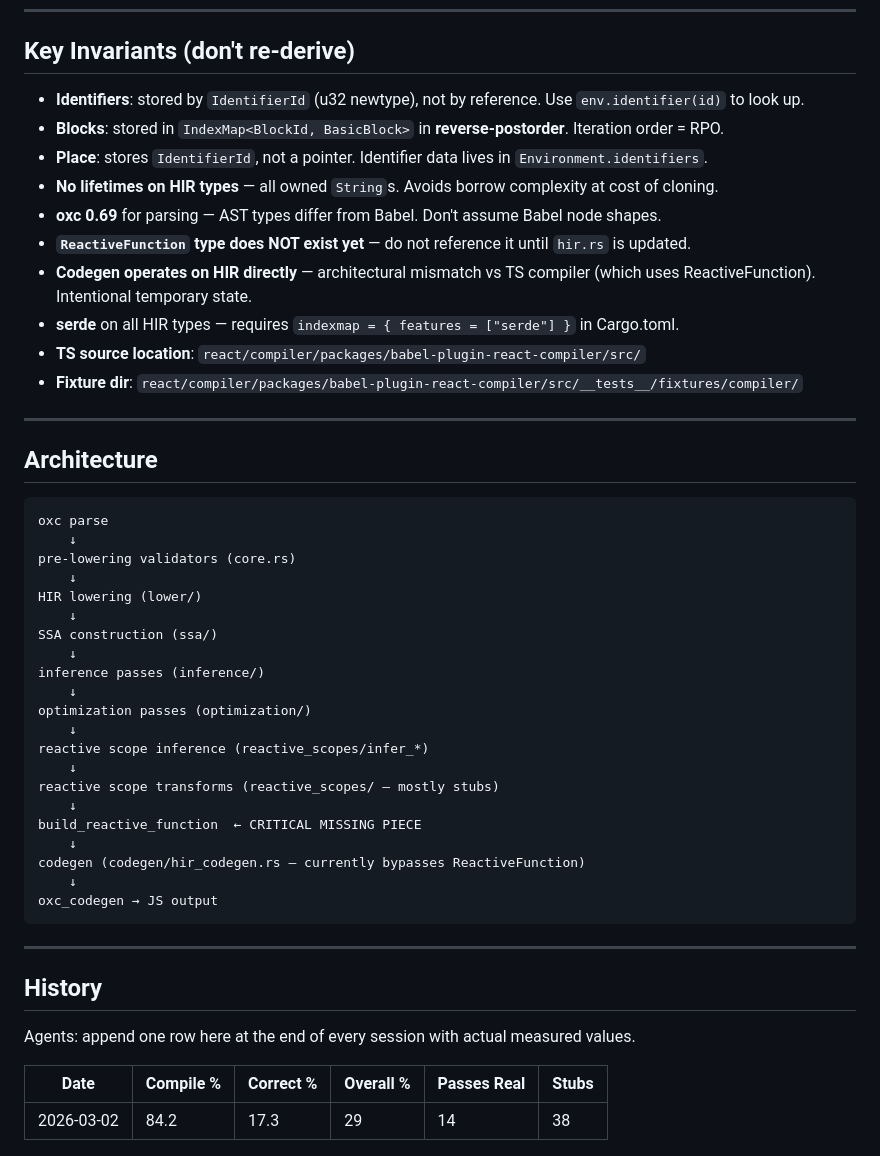
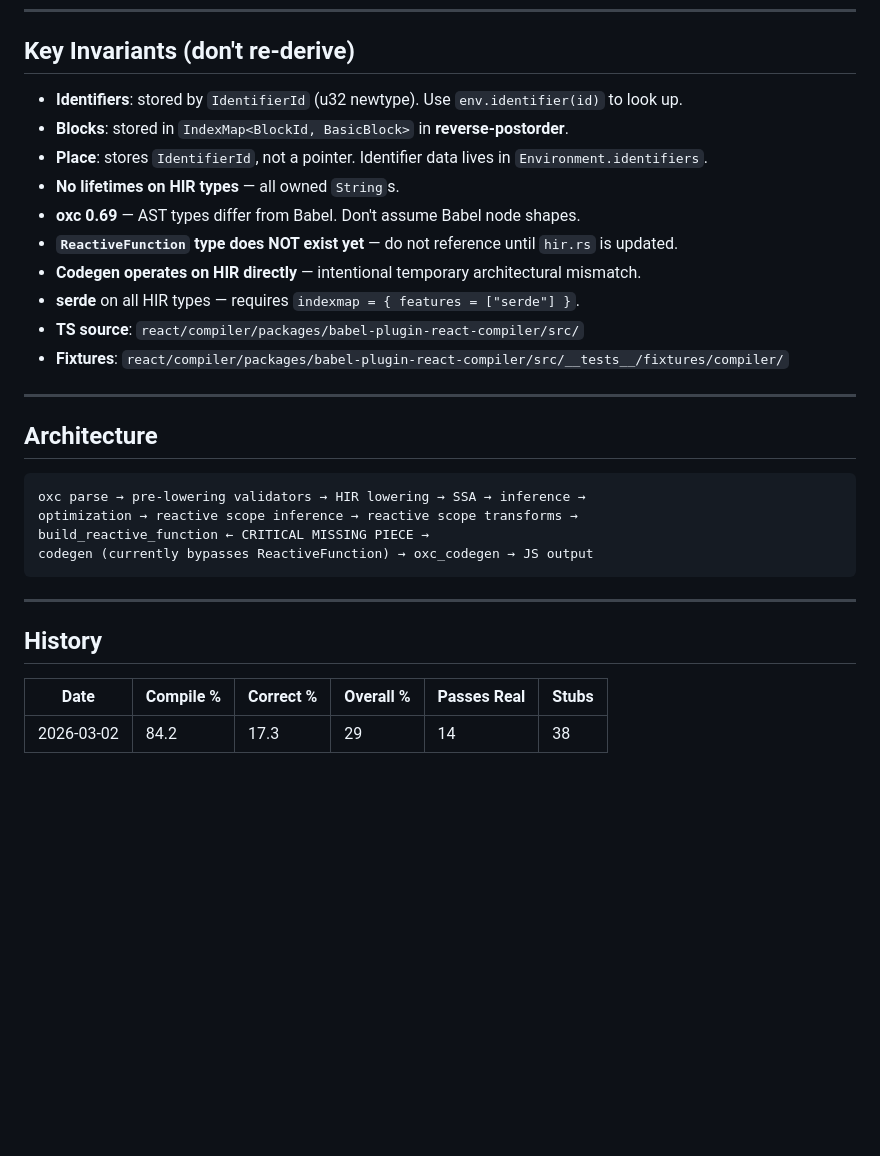
Before and after one commit to sethwebster/rust-react-compiler, a Markdown page: AGENT-STATE.md, the part around one of its changes. Rendered like a GitHub page; blank space fills up the shorter version.

````diff
--- a/AGENT-STATE.md
+++ b/AGENT-STATE.md
@@ -154,51 +156,32 @@ Relevant files:
 
 ## Key Invariants (don't re-derive)
 
-- **Identifiers**: stored by `IdentifierId` (u32 newtype), not by reference. Use `env.identifier(id)` to look up.
-- **Blocks**: stored in `IndexMap<BlockId, BasicBlock>` in **reverse-postorder**. Iteration order = RPO.
+- **Identifiers**: stored by `IdentifierId` (u32 newtype). Use `env.identifier(id)` to look up.
+- **Blocks**: stored in `IndexMap<BlockId, BasicBlock>` in **reverse-postorder**.
 - **Place**: stores `IdentifierId`, not a pointer. Identifier data lives in `Environment.identifiers`.
-- **No lifetimes on HIR types** — all owned `String`s. Avoids borrow complexity at cost of cloning.
-- **oxc 0.69** for parsing — AST types differ from Babel. Don't assume Babel node shapes.
-- **`ReactiveFunction` type does NOT exist yet** — do not reference it until `hir.rs` is updated.
-- **Codegen operates on HIR directly** — architectural mismatch vs TS compiler (which uses ReactiveFunction). Intentional temporary state.
-- **serde** on all HIR types — requires `indexmap = { features = ["serde"] }` in Cargo.toml.
-- **TS source location**: `react/compiler/packages/babel-plugin-react-compiler/src/`
-- **Fixture dir**: `react/compiler/packages/babel-plugin-react-compiler/src/__tests__/fixtures/compiler/`
+- **No lifetimes on HIR types** — all owned `String`s.
+- **oxc 0.69** — AST types differ from Babel. Don't assume Babel node shapes.
+- **`ReactiveFunction` type does NOT exist yet** — do not reference until `hir.rs` is updated.
+- **Codegen operates on HIR directly** — intentional temporary architectural mismatch.
+- **serde** on all HIR types — requires `indexmap = { features = ["serde"] }`.
+- **TS source**: `react/compiler/packages/babel-plugin-react-compiler/src/`
+- **Fixtures**: `react/compiler/packages/babel-plugin-react-compiler/src/__tests__/fixtures/compiler/`
 
 ---
 
 ## Architecture
 
 ```
-oxc parse
-    ↓
-pre-lowering validators (core.rs)
-    ↓
-HIR lowering (lower/)
-    ↓
-SSA construction (ssa/)
-    ↓
-inference passes (inference/)
-    ↓
-optimization passes (optimization/)
-    ↓
-reactive scope inference (reactive_scopes/infer_*)
-    ↓
-reactive scope transforms (reactive_scopes/ — mostly stubs)
-    ↓
-build_reactive_function  ← CRITICAL MISSING PIECE
-    ↓
-codegen (codegen/hir_codegen.rs — currently bypasses ReactiveFunction)
-    ↓
-oxc_codegen → JS output
+oxc parse → pre-lowering validators → HIR lowering → SSA → inference →
+optimization → reactive scope inference → reactive scope transforms →
+build_reactive_function ← CRITICAL MISSING PIECE →
+codegen (currently bypasses ReactiveFunction) → oxc_codegen → JS output
 ```
 
 ---
 
 ## History
 
-Agents: append one row here at the end of every session with actual measured values.
-
 | Date | Compile % | Correct % | Overall % | Passes Real | Stubs |
 |------|-----------|-----------|-----------|-------------|-------|
 | 2026-03-02 | 84.2 | 17.3 | 29 | 14 | 38 |
````
Also changed, not shown: other parts of AGENT-STATE.md (+31 -29 lines).
